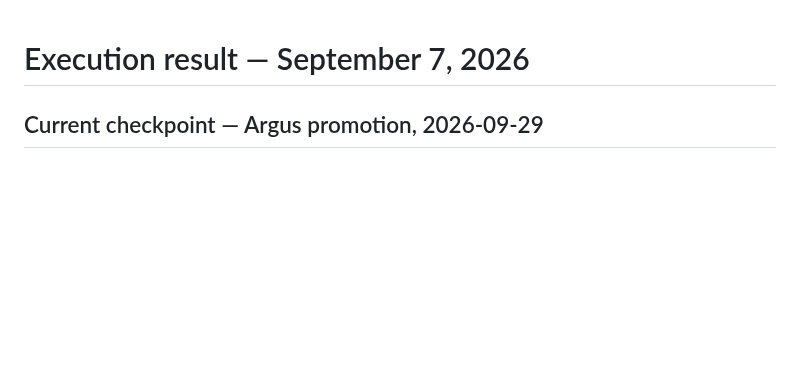
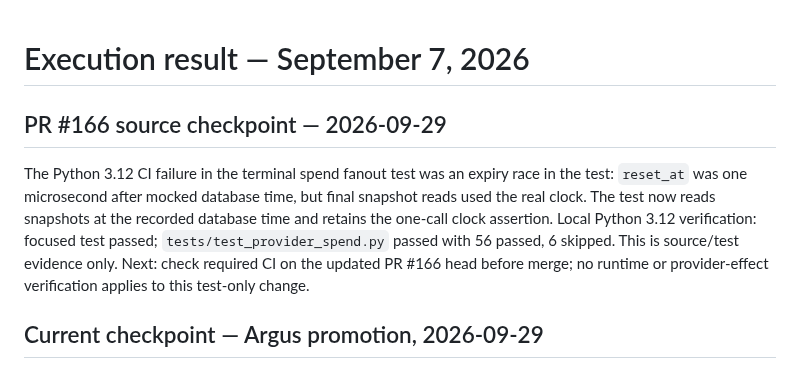
Before and after one commit to Khamel83/argus, a Markdown page: handoff.md, the part around the change. GitHub-like rendering; blank space fills up the shorter version.

Commit message:
docs: record PR 166 CI repair checkpoint

```diff
--- a/handoff.md
+++ b/handoff.md
@@ -1,4 +1,15 @@
 # Execution result — September 7, 2026
+
+## PR #166 source checkpoint — 2026-09-29
+
+The Python 3.12 CI failure in the terminal spend fanout test was an expiry
+race in the test: `reset_at` was one microsecond after mocked database time,
+but final snapshot reads used the real clock. The test now reads snapshots at
+the recorded database time and retains the one-call clock assertion. Local
+Python 3.12 verification: focused test passed; `tests/test_provider_spend.py`
+passed with 56 passed, 6 skipped. This is source/test evidence only. Next:
+check required CI on the updated PR #166 head before merge; no runtime or
+provider-effect verification applies to this test-only change.
 
 ## Current checkpoint — Argus promotion, 2026-09-29
 
```
